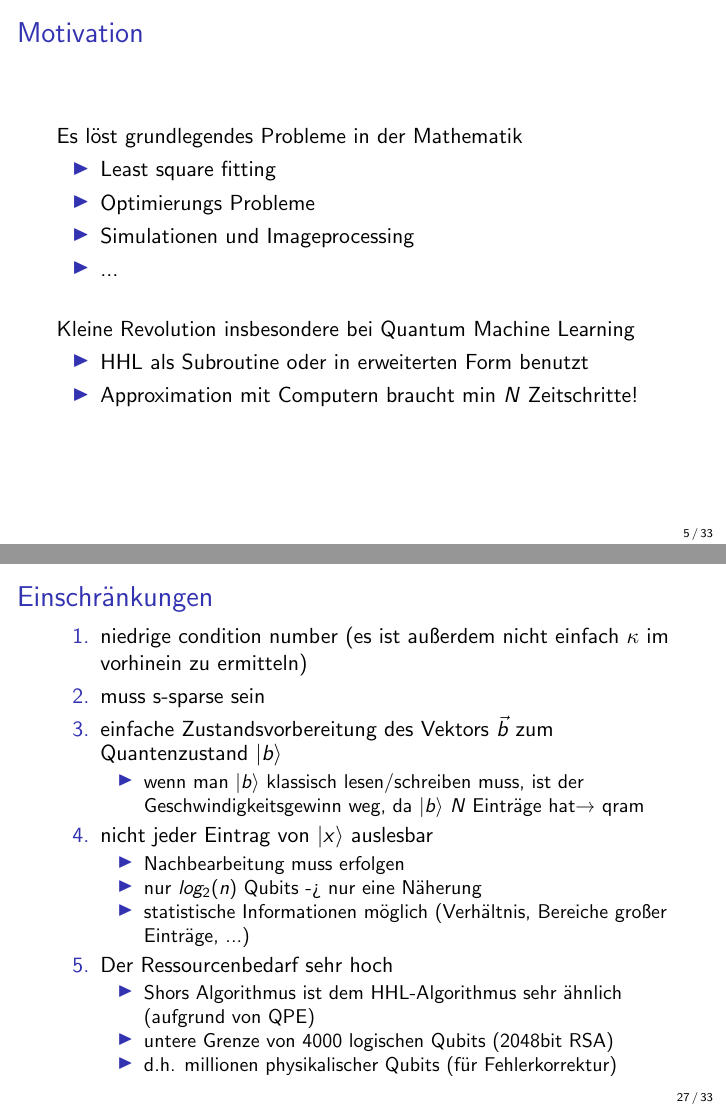
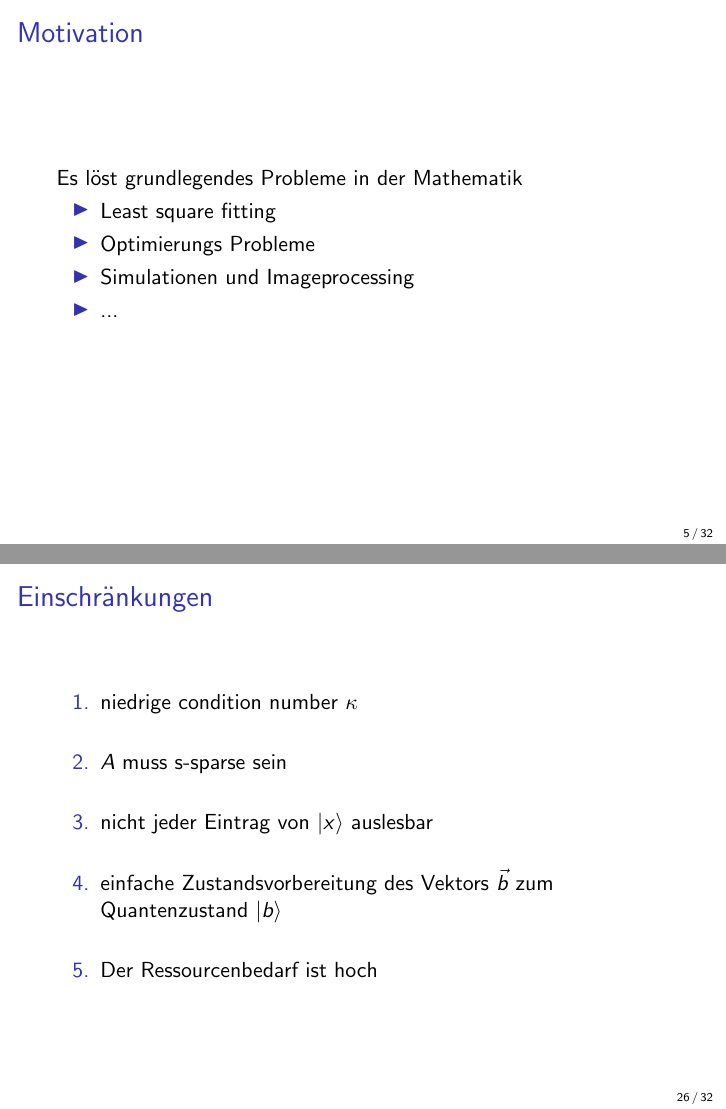
Before and after one commit to avocadoali/Quantum-Computing-Seminar-Presentation, LaTeX slides (presentation/main.tex, which reads presentation/slides/evaluation.tex, presentation/slides/introduction.tex): pages 5 and 27 of 33 before the commit and pages 5 and 26 of 32 after it, joined at a grey line. Compiled offline with pdfLaTeX.

Commit message:
fixed smol mistakes

```diff
--- a/presentation/slides/evaluation.tex
+++ b/presentation/slides/evaluation.tex
@@ -129,44 +127,13 @@
 
         \hfil
 
-
         \item nicht jeder Eintrag von $\ket{x}$ auslesbar
 
         \hfil
 
+        \item einfache Zustandsvorbereitung des Vektors $\vec b$ zum Quantenzustand $\ket{b}$
 
-        \item Der Ressourcenbedarf sehr hoch
+        \hfil
 
-
-    \end{enumerate}
-
-\end{frame}
-
-
-\begin{frame}
-    \frametitle{Einschränkungen}
-    \begin{enumerate}
-        \item niedrige condition number (es ist außerdem nicht einfach $\kappa$ im vorhinein zu ermitteln)
-
-        \item muss s-sparse sein
-
-        \item einfache Zustandsvorbereitung des Vektors $\vec b$ zum Quantenzustand $\ket{b}$
-            \begin{itemize}
-                \item wenn man $\ket{b}$ klassisch lesen/schreiben muss, ist der Geschwindigkeitsgewinn weg, da $\ket{b}$ $N$ Einträge hat→ qram
-            \end{itemize}
-        \item nicht jeder Eintrag von $\ket{x}$ auslesbar
-            \begin{itemize}
-                \item Nachbearbeitung muss erfolgen
-                \item nur $log_2(n)$ Qubits -> nur eine Näherung
-                \item statistische Informationen möglich (Verhältnis, Bereiche großer Einträge, ...)
-            \end{itemize}
-
-        \item Der Ressourcenbedarf sehr hoch
-            \begin{itemize}
-                \item Shors Algorithmus ist dem HHL-Algorithmus sehr ähnlich (aufgrund von QPE)
-                \item untere Grenze von 4000 logischen Qubits (2048bit RSA)
-                \item d.h. millionen physikalischer Qubits (für Fehlerkorrektur)
-            \end{itemize}
-    \end{enumerate}
-
-\end{frame}
+        \item Der Ressourcenbedarf ist hoch
+\end{enumerate} \end{frame}
--- a/presentation/slides/introduction.tex
+++ b/presentation/slides/introduction.tex
@@ -39,13 +39,6 @@
 
         \hfil
 
-        Kleine Revolution insbesondere bei Quantum Machine Learning
-        \begin{itemize}
-            \item HHL als Subroutine oder in erweiterten Form benutzt
-            \item Approximation mit Computern braucht min $N$ Zeitschritte!
-       \end{itemize}
-
-
     \end{frame}
 
 %\subsubsection{Das Problem}
```
Also changed, not shown: presentation/slides/easy_example.tex (+13 -13 lines), presentation/slides/misc.tex (+29 -0 lines), presentation/main.pdf, presentation/slides/evaluation.tex (8 more changed lines), presentation/slides/introduction.tex (4 more changed lines), 7 other files.
